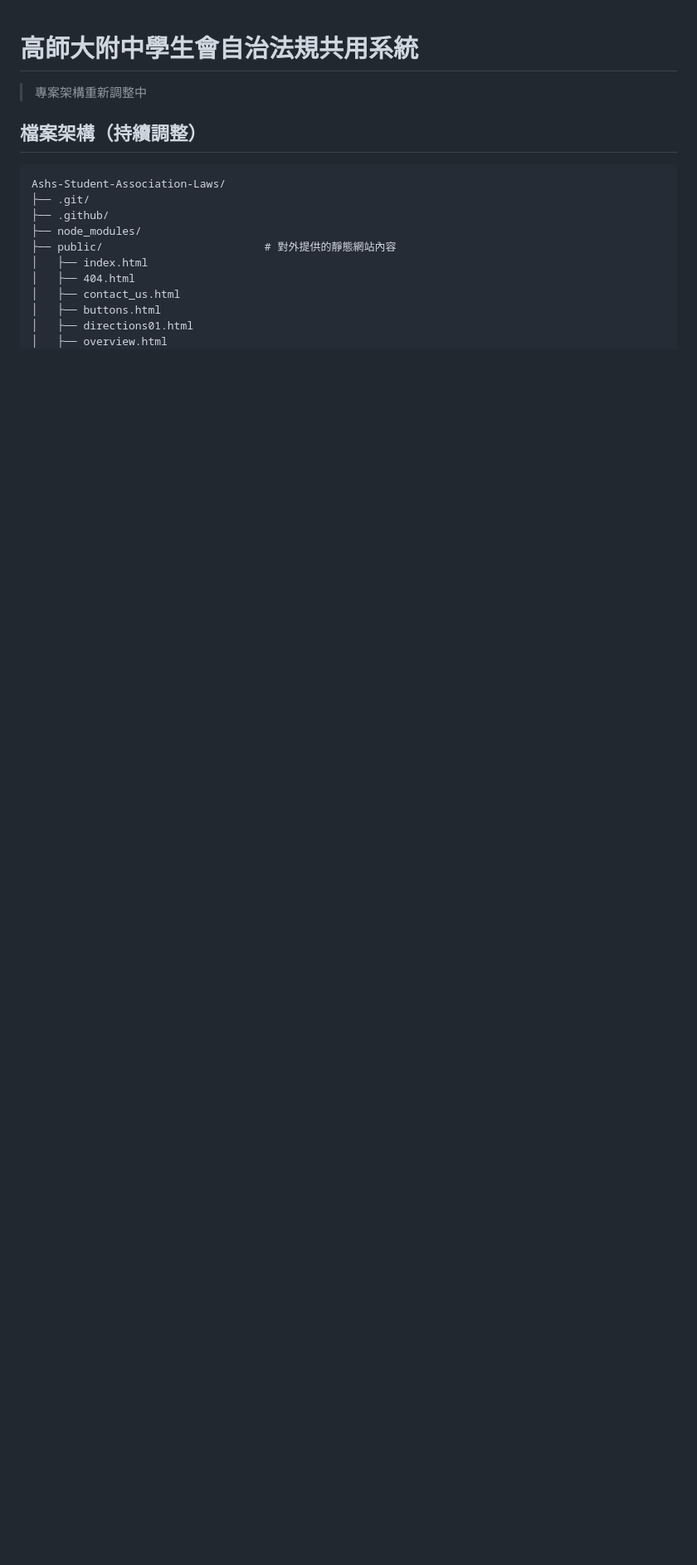
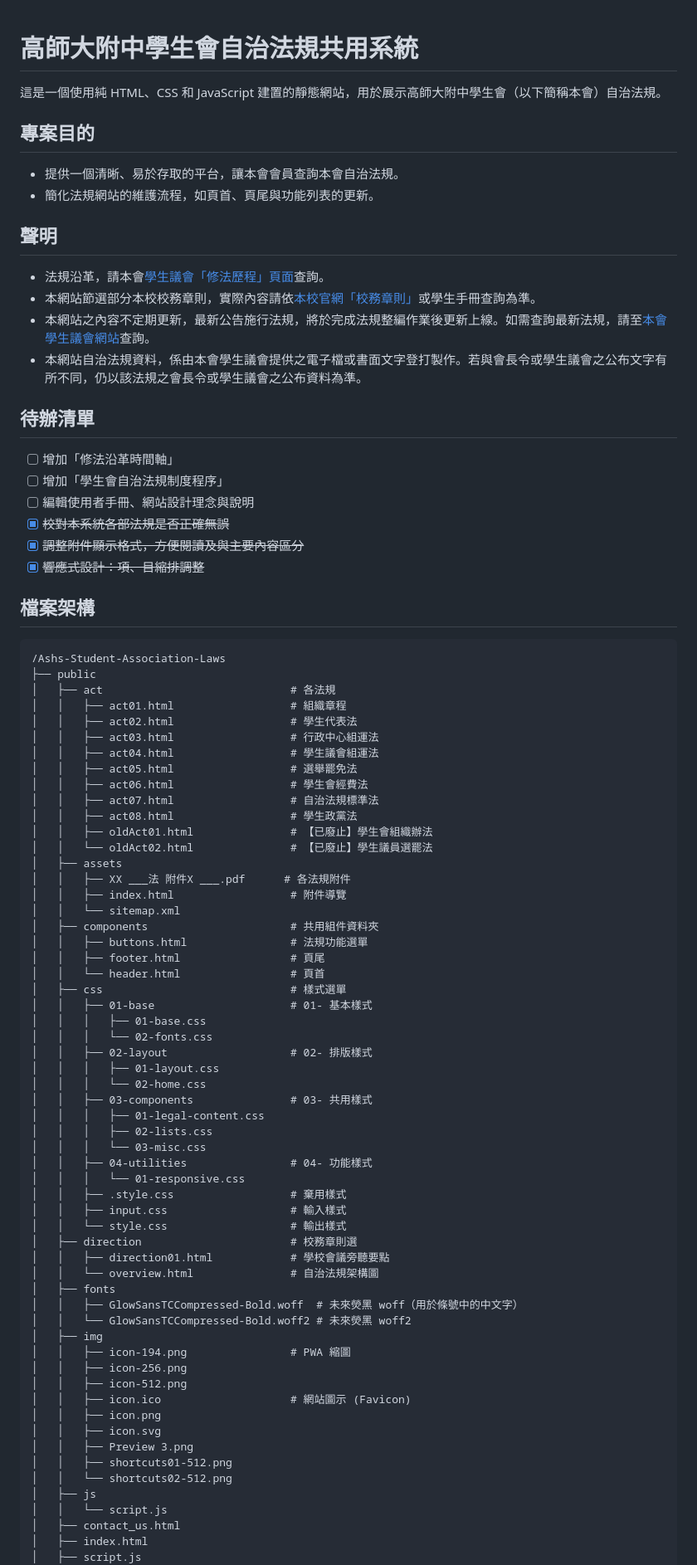
Before and after one commit to ashssa/Ashs-Student-Association-Laws, a Markdown page: README.md, the part around the change printed below. Shown: that part at 83% size. Rendered like a GitHub page; blank space fills up the shorter version.

Commit message:
更新 README.md

````diff
--- a/README.md
+++ b/README.md
@@ -1,18 +1,87 @@
 # 高師大附中學生會自治法規共用系統
-> 專案架構重新調整中
+這是一個使用純 HTML、CSS 和 JavaScript 建置的靜態網站，用於展示高師大附中學生會（以下簡稱本會）自治法規。
 
-## 檔案架構（持續調整）
+## 專案目的
+
+* 提供一個清晰、易於存取的平台，讓本會會員查詢本會自治法規。
+* 簡化法規網站的維護流程，如頁首、頁尾與功能列表的更新。
+
+## 聲明
+
+* 法規沿革，請本會[學生議會「修法歷程」頁面](https://sites.google.com/a/stu.nknush.kh.edu.tw/ashs_sp/laws/修法歷程)查詢。
+* 本網站節選部分本校校務章則，實際內容請依[本校官網「校務章則」](https://sites.google.com/tea.nknush.kh.edu.tw/fagui/)或學生手冊查詢為準。
+* 本網站之內容不定期更新，最新公告施行法規，將於完成法規整編作業後更新上線。如需查詢最新法規，請至[本會學生議會網站](https://sites.google.com/a/stu.nknush.kh.edu.tw/ashs_sp/laws/法規彙編)查詢。
+* 本網站自治法規資料，係由本會學生議會提供之電子檔或書面文字登打製作。若與會長令或學生議會之公布文字有所不同，仍以該法規之會長令或學生議會之公布資料為準。</li>
+
+
+## 待辦清單
+
+- [ ] 增加「修法沿革時間軸」
+- [ ] 增加「學生會自治法規制度程序」
+- [ ] 編輯使用者手冊、網站設計理念與說明
+- [x] ~~校對本系統各部法規是否正確無誤~~
+- [x] ~~調整附件顯示格式，方便閱讀及與主要內容區分~~
+- [x] ~~響應式設計：項、目縮排調整~~
+
+## 檔案架構
 
 ```
-Ashs-Student-Association-Laws/
-├── .git/
-├── .github/
-├── node_modules/
-├── public/                         # 對外提供的靜態網站內容
+/Ashs-Student-Association-Laws
+├── public
+│   ├── act                             # 各法規
+│   │   ├── act01.html                  # 組織章程
+│   │   ├── act02.html                  # 學生代表法
+│   │   ├── act03.html                  # 行政中心組運法
+│   │   ├── act04.html                  # 學生議會組運法
+│   │   ├── act05.html                  # 選舉罷免法
+│   │   ├── act06.html                  # 學生會經費法
+│   │   ├── act07.html                  # 自治法規標準法
+│   │   ├── act08.html                  # 學生政黨法
+│   │   ├── oldAct01.html               # 【已廢止】學生會組織辦法
+│   │   └── oldAct02.html               # 【已廢止】學生議員選罷法
+│   ├── assets
+│   │   ├── XX ___法 附件X ___.pdf      # 各法規附件
+│   │   ├── index.html                  # 附件導覽
+│   │   └── sitemap.xml
+│   ├── components                      # 共用組件資料夾
+│   │   ├── buttons.html                # 法規功能選單
+│   │   ├── footer.html                 # 頁尾
+│   │   └── header.html                 # 頁首
+│   ├── css                             # 樣式選單
+│   │   ├── 01-base                     # 01- 基本樣式
+│   │   │   ├── 01-base.css
+│   │   │   └── 02-fonts.css
+│   │   ├── 02-layout                   # 02- 排版樣式
+│   │   │   ├── 01-layout.css
+│   │   │   └── 02-home.css
+│   │   ├── 03-components               # 03- 共用樣式
+│   │   │   ├── 01-legal-content.css
+│   │   │   ├── 02-lists.css
+│   │   │   └── 03-misc.css
+│   │   ├── 04-utilities                # 04- 功能樣式
+│   │   │   └── 01-responsive.css
+│   │   ├── .style.css                  # 棄用樣式
+│   │   ├── input.css                   # 輸入樣式
+│   │   └── style.css                   # 輸出樣式
+│   ├── direction                       # 校務章則選
+│   │   ├── direction01.html            # 學校會議旁聽要點
+│   │   └── overview.html               # 自治法規架構圖
+│   ├── fonts
+│   │   ├── GlowSansTCCompressed-Bold.woff  # 未來熒黑 woff（用於條號中的中文字）
+│   │   └── GlowSansTCCompressed-Bold.woff2 # 未來熒黑 woff2
+│   ├── img
+│   │   ├── icon-194.png                # PWA 縮圖
+│   │   ├── icon-256.png
+│   │   ├── icon-512.png
+│   │   ├── icon.ico                    # 網站圖示 (Favicon)
+│   │   ├── icon.png
+│   │   ├── icon.svg
+│   │   ├── Preview 3.png
+│   │   ├── shortcuts01-512.png
+│   │   └── shortcuts02-512.png
+│   ├── js
+│   │   └── script.js
+│   ├── contact_us.html
 │   ├── index.html
-│   ├── 404.html
-│   ├── contact_us.html
-│   ├── buttons.html
-│   ├── directions01.html
-│   ├── overview.html
+│   ├── script.js
 │   ├── test.html
````
Also changed, not shown: other parts of README.md (+5 -28 lines).
